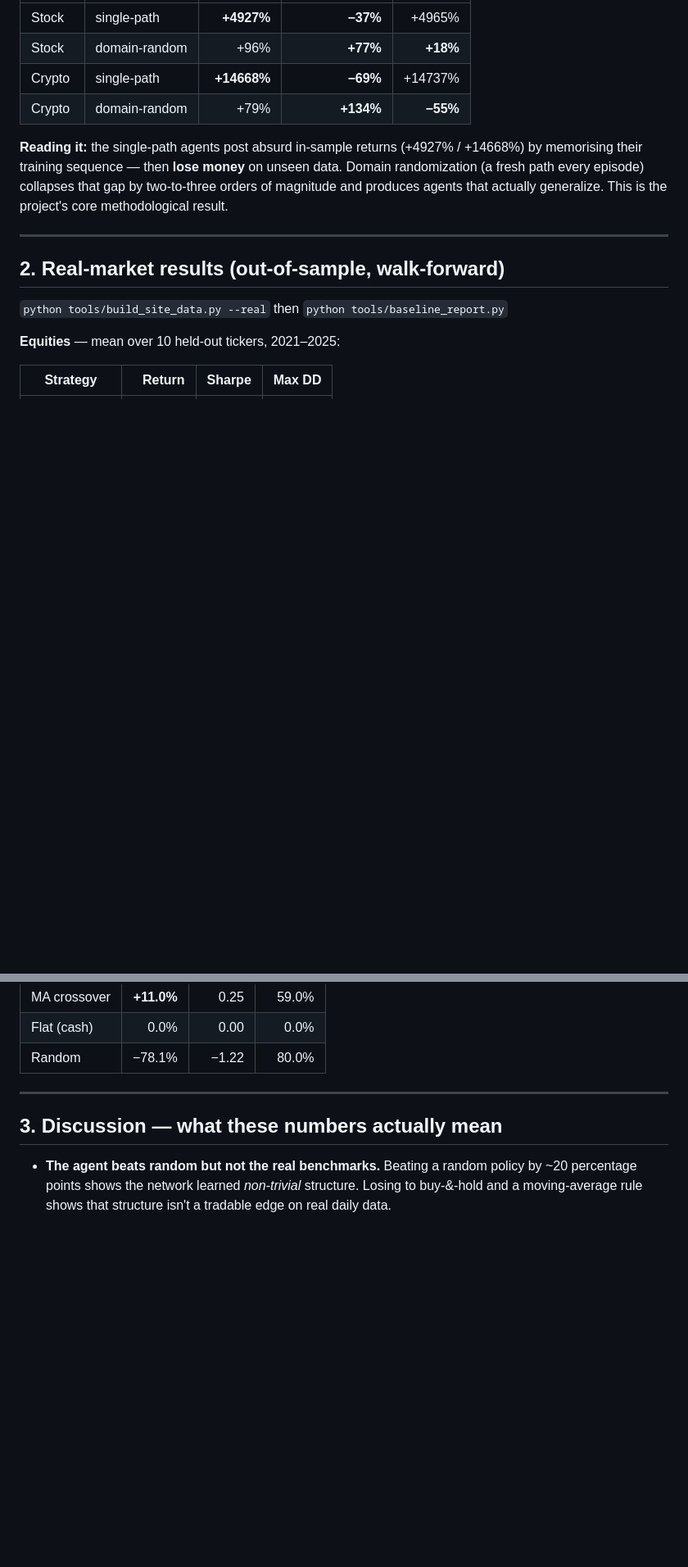
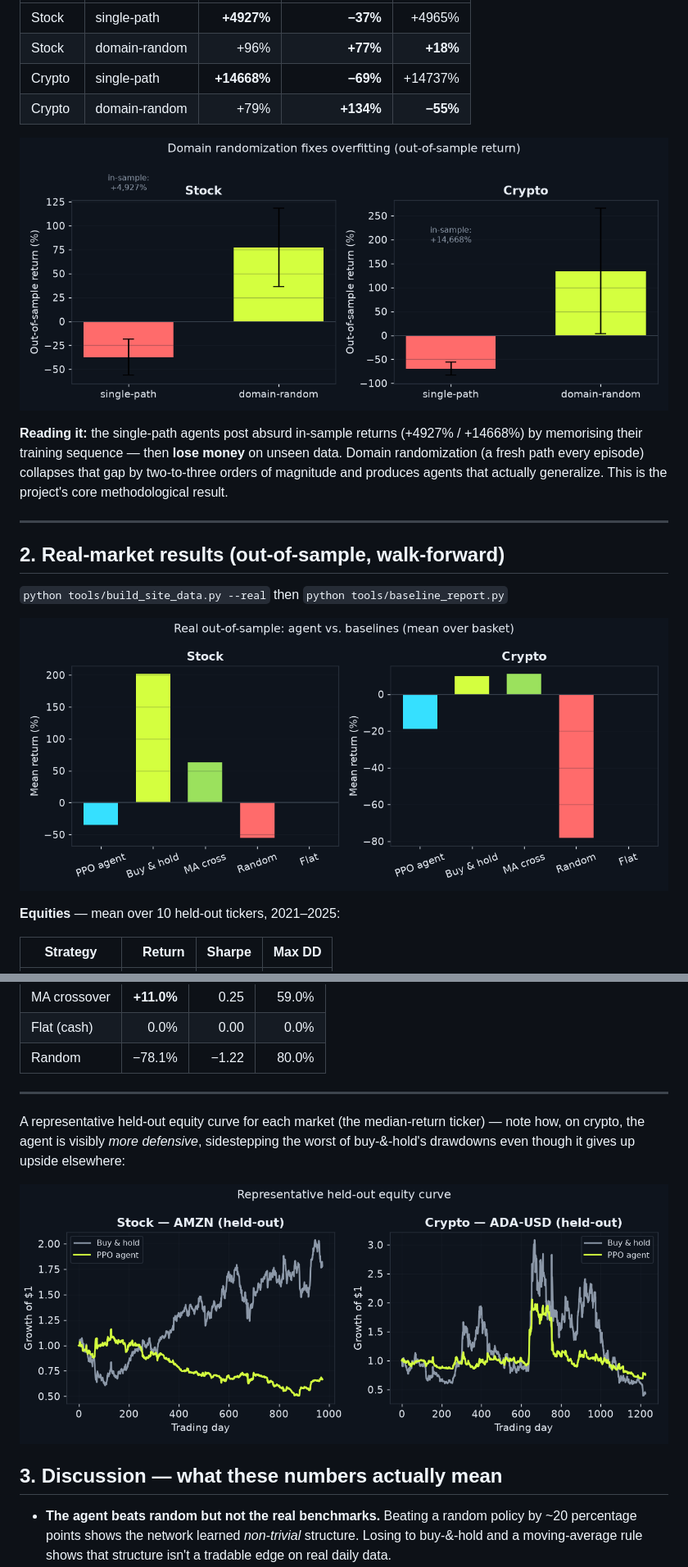
Before and after one commit to Danny-397/RL-for-Crypto-and-stocks-, a Markdown page: RESULTS.md, 2 parts joined by grey strips. Shown at 82% size. GitHub-like rendering; pictures changed too: docs/assets/fig_ablation.png (added), docs/assets/fig_baselines.png (added), docs/assets/fig_equity.png (added); blank space fills up the shorter version.

```diff
--- a/RESULTS.md
+++ b/RESULTS.md
@@ -52,6 +52,8 @@ the training path ("in-sample") vs. 30 unseen paths ("out-of-sample").
 | Crypto | single-path | **+14668%** | **−69%** | +14737% |
 | Crypto | domain-random | +79% | **+134%** | **−55%** |
 
+![Domain randomization ablation](docs/assets/fig_ablation.png)
+
 **Reading it:** the single-path agents post absurd in-sample returns
 (+4927% / +14668%) by memorising their training sequence — then **lose money** on
 unseen data. Domain randomization (a fresh path every episode) collapses that
@@ -63,6 +65,8 @@ generalize. This is the project's core methodological result.
 ## 2. Real-market results (out-of-sample, walk-forward)
 
 `python tools/build_site_data.py --real` then `python tools/baseline_report.py`
+
+![Agent vs. baselines on real data](docs/assets/fig_baselines.png)
 
 **Equities** — mean over 10 held-out tickers, 2021–2025:
 
@@ -85,6 +89,12 @@ generalize. This is the project's core methodological result.
 | Random | −78.1% | −1.22 | 80.0% |
 
 ---
+
+A representative held-out equity curve for each market (the median-return ticker)
+— note how, on crypto, the agent is visibly *more defensive*, sidestepping the
+worst of buy-&-hold's drawdowns even though it gives up upside elsewhere:
+
+![Representative held-out equity curves](docs/assets/fig_equity.png)
 
 ## 3. Discussion — what these numbers actually mean
 
```
Also changed, not shown: README.md (+18 -2 lines), 4 other files.
